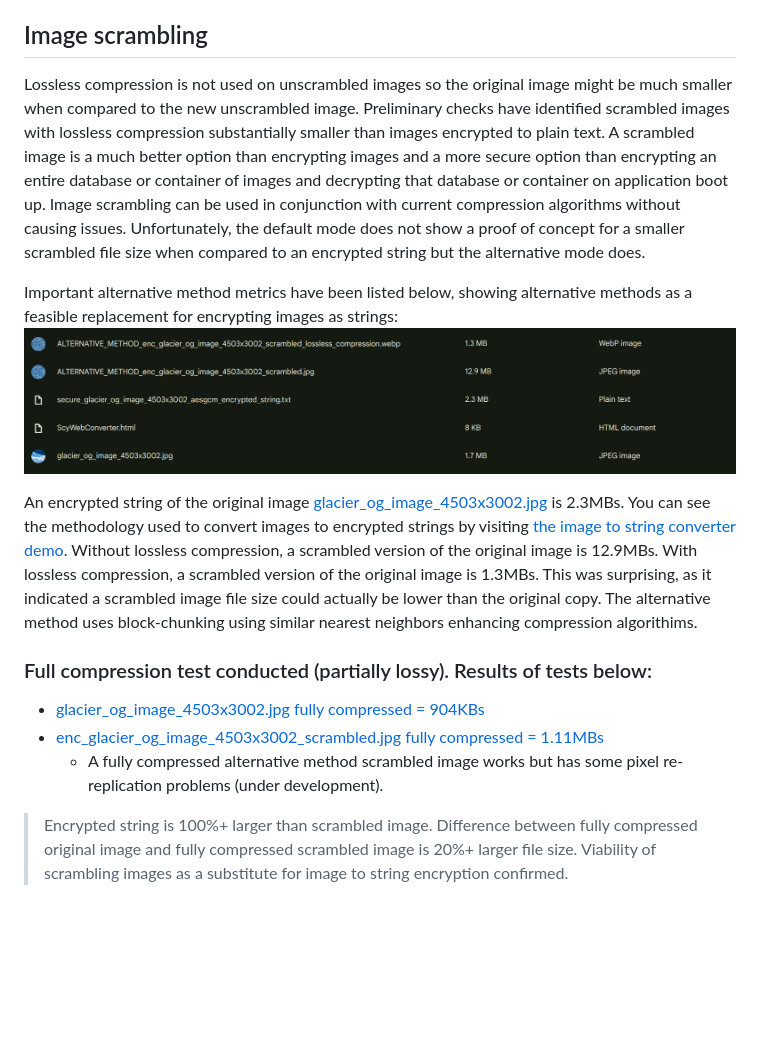
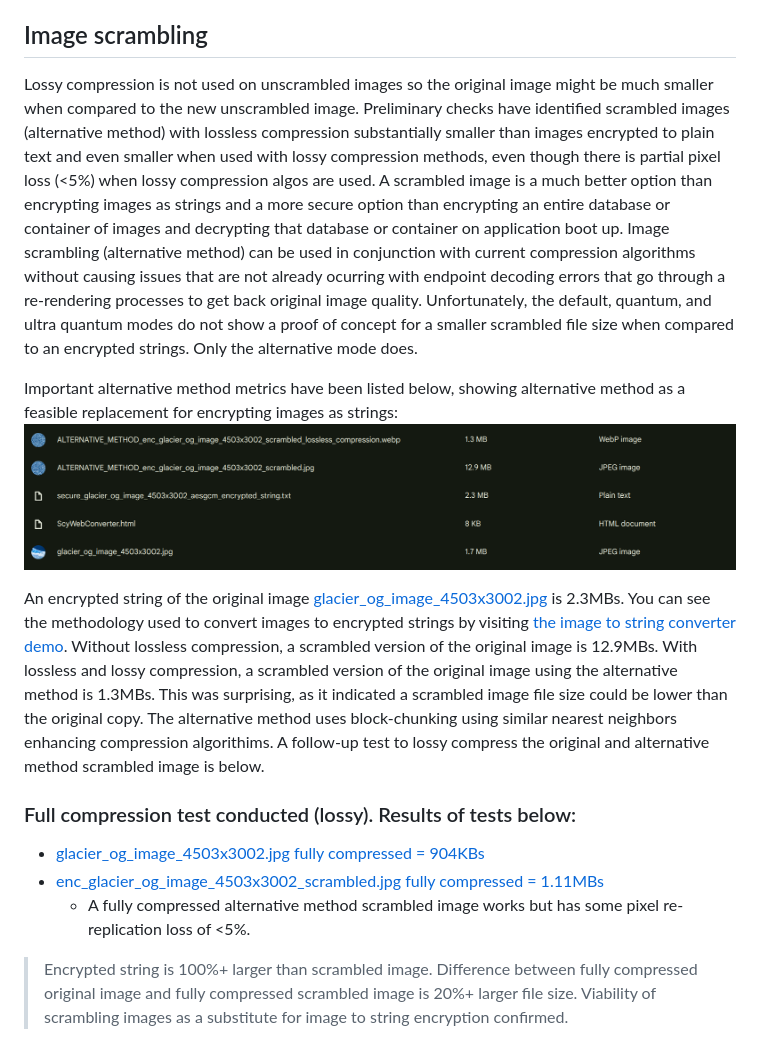
Before and after one commit to mdbench/ScyWeb, a Markdown page: README.md, the part around one of its changes. Drawn GitHub-style; blank space fills up the shorter version.

```diff
--- a/README.md
+++ b/README.md
@@ -14,17 +14,17 @@ A scytale is an ancient Greek transposition cipher that utilizes a rod and parch
 Browsers have become state of the art applications. Many apps available on app stores can be made with wider compatibility for fractions of the code-base and energy. ScyWeb is only 345 lines of code at its base. Cybersecurity is getting harder and harder to achieve and an offline web app makes hacking virtually impossible, a breath of fresh air in a time of insecurity.
 
 ## Image scrambling
-Lossless compression is not used on unscrambled images so the original image might be much smaller when compared to the new unscrambled image. Preliminary checks have identified scrambled images with lossless compression substantially smaller than images encrypted to plain text. A scrambled image is a much better option than encrypting images and a more secure option than encrypting an entire database or container of images and decrypting that database or container on application boot up. Image scrambling can be used in conjunction with current compression algorithms without causing issues. Unfortunately, the default mode does not show a proof of concept for a smaller scrambled file size when compared to an encrypted string but the alternative mode does.
+Lossy compression is not used on unscrambled images so the original image might be much smaller when compared to the new unscrambled image. Preliminary checks have identified scrambled images (alternative method) with lossless compression substantially smaller than images encrypted to plain text and even smaller when used with lossy compression methods, even though there is partial pixel loss (<5%) when lossy compression algos are used. A scrambled image is a much better option than encrypting images as strings and a more secure option than encrypting an entire database or container of images and decrypting that database or container on application boot up. Image scrambling (alternative method) can be used in conjunction with current compression algorithms without causing issues that are not already ocurring with endpoint decoding errors that go through a re-rendering processes to get back original image quality. Unfortunately, the default, quantum, and ultra quantum modes do not show a proof of concept for a smaller scrambled file size when compared to an encrypted strings. Only the alternative mode does.
 
-Important alternative method metrics have been listed below, showing alternative methods as a feasible replacement for encrypting images as strings:
+Important alternative method metrics have been listed below, showing alternative method as a feasible replacement for encrypting images as strings:
 ![Image Scrambling Metrics - Scrambling versus Encryption](https://raw.githubusercontent.com/mdbench/ScyWeb/master/Screenshot-2026-03-29-7.57.16-PM.png)
 
-An encrypted string of the original image [glacier_og_image_4503x3002.jpg](https://raw.githubusercontent.com/mdbench/ScyWeb/refs/heads/main/glacier_og_image_4503x3002.jpg) is 2.3MBs. You can see the methodology used to convert images to encrypted strings by visiting [the image to string converter demo](https://demos.matthewbenchimol.com/ScyWeb/ScyWebConverter.html). Without lossless compression, a scrambled version of the original image is 12.9MBs. With lossless compression, a scrambled version of the original image is 1.3MBs. This was surprising, as it indicated a scrambled image file size could actually be lower than the original copy. The alternative method uses block-chunking using similar nearest neighbors enhancing compression algorithims.
+An encrypted string of the original image [glacier_og_image_4503x3002.jpg](https://raw.githubusercontent.com/mdbench/ScyWeb/refs/heads/main/glacier_og_image_4503x3002.jpg) is 2.3MBs. You can see the methodology used to convert images to encrypted strings by visiting [the image to string converter demo](https://demos.matthewbenchimol.com/ScyWeb/ScyWebConverter.html). Without lossless compression, a scrambled version of the original image is 12.9MBs. With lossless and lossy compression, a scrambled version of the original image using the alternative method is 1.3MBs. This was surprising, as it indicated a scrambled image file size could be lower than the original copy. The alternative method uses block-chunking using similar nearest neighbors enhancing compression algorithims. A follow-up test to lossy compress the original and alternative method scrambled image is below.
 
-### Full compression test conducted (partially lossy). Results of tests below:
+### Full compression test conducted (lossy). Results of tests below:
 - [glacier_og_image_4503x3002.jpg fully compressed = 904KBs](https://raw.githubusercontent.com/mdbench/ScyWeb/refs/heads/main/FINAL_SIZE_MAX_COMPRESSION_glacier_og_image_4503x3002.jpg)
 - [enc_glacier_og_image_4503x3002_scrambled.jpg fully compressed = 1.11MBs](https://raw.githubusercontent.com/mdbench/ScyWeb/refs/heads/main/FINAL_SIZE_MAX_COMPRESSION_ALTERNATIVE_METHOD_enc_glacier_og_image_4503x3002_scrambled.jpg)
-    - A fully compressed alternative method scrambled image works but has some pixel re-replication problems (under development).
+    - A fully compressed alternative method scrambled image works but has some pixel re-replication loss of <5%.
 
 > Encrypted string is 100%+ larger than scrambled image. Difference between fully compressed original image and fully compressed scrambled image is 20%+ larger file size. Viability of scrambling images as a substitute for image to string encryption confirmed.
 
```
Also changed, not shown: other parts of README.md (+6 -9 lines).
